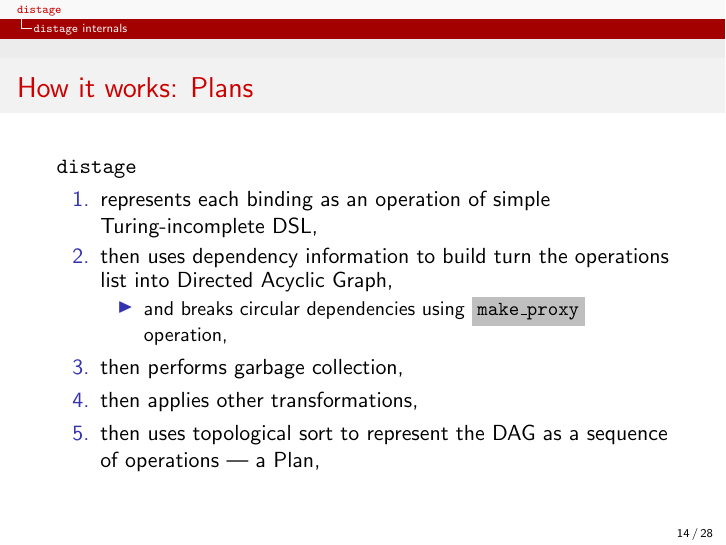
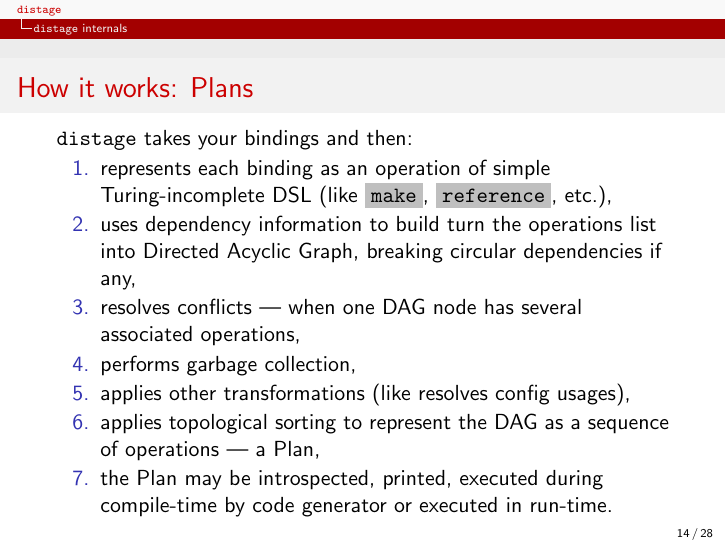
Before and after one commit to 7mind/slides, LaTeX slides (05-distage-scalaua/distage-scalaua.tex): page 14 of 28. Compiled offline with pdfLaTeX.

Commit message:
how it works

```diff
--- a/05-distage-scalaua/distage-scalaua.tex
+++ b/05-distage-scalaua/distage-scalaua.tex
@@ -415,16 +415,15 @@ locator.run { (resources: Set[Resource], app: App) =>
 \section{\distage{} internals}
 \begin{frame}
   \frametitle{How it works: Plans}
-  \distage
+  \distage takes your bindings and then:
   \begin{enumerate}
-    \item represents each binding as an operation of simple Turing-incomplete DSL,
-    \item then uses dependency information to build turn the operations list into Directed Acyclic Graph,
-      \begin{itemize}
-        \item and breaks circular dependencies using \code{make\_proxy} operation,
-      \end{itemize}
-    \item then performs garbage collection,
-    \item then applies other transformations,
-    \item then uses topological sort to represent the DAG as a sequence of operations --- a Plan,
+    \item represents each binding as an operation of simple Turing-incomplete DSL (like \code{make}, \code{reference}, etc.),
+    \item uses dependency information to build turn the operations list into Directed Acyclic Graph, breaking circular dependencies if any,
+    \item resolves conflicts --- when one DAG node has several associated operations,
+    \item performs garbage collection,
+    \item applies other transformations (like resolves config usages),
+    \item applies topological sorting to represent the DAG as a sequence of operations --- a Plan,
+    \item the Plan may be introspected, printed, executed during compile-time by code generator or executed in run-time.
   \end{enumerate}
 \end{frame}
 
```
Also changed, not shown: 05-distage-scalaua/target/distage-scalaua.pdf.
